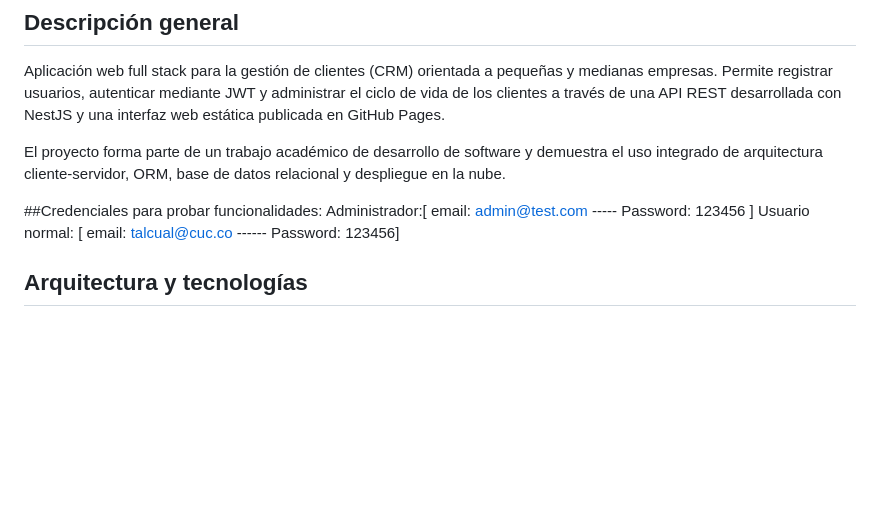
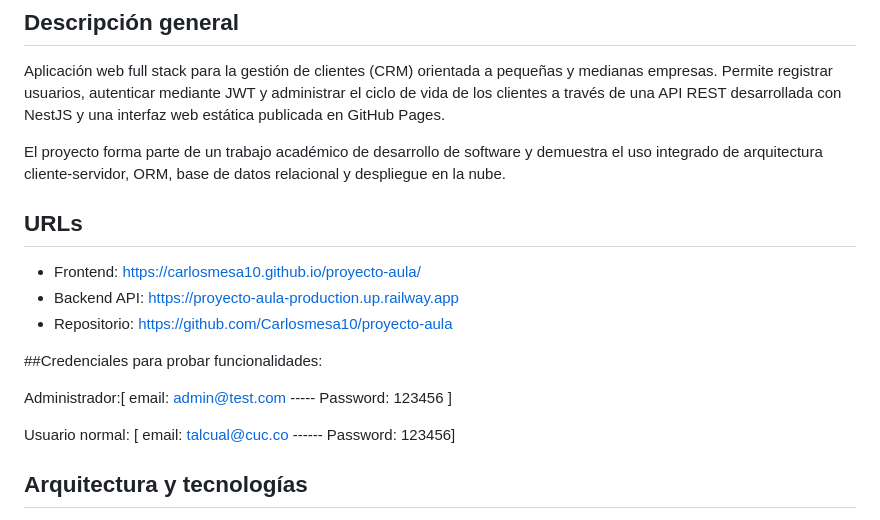
Before and after one commit to Carlosmesa10/proyecto-aula, a Markdown page: README.md, the part around the change. Drawn GitHub-style; blank space fills up the shorter version.

```diff
--- a/README.md
+++ b/README.md
@@ -7,8 +7,16 @@ Aplicación web full stack para la gestión de clientes (CRM) orientada a peque
 
 El proyecto forma parte de un trabajo académico de desarrollo de software y demuestra el uso integrado de arquitectura cliente-servidor, ORM, base de datos relacional y despliegue en la nube.
 
+## URLs
+
+- Frontend: https://carlosmesa10.github.io/proyecto-aula/
+- Backend API: https://proyecto-aula-production.up.railway.app
+- Repositorio: https://github.com/Carlosmesa10/proyecto-aula
+
 ##Credenciales para probar funcionalidades:
+
 Administrador:[ email: admin@test.com ----- Password: 123456 ]
+
 Usuario normal: [ email: talcual@cuc.co ------ Password: 123456]
 
 
```
